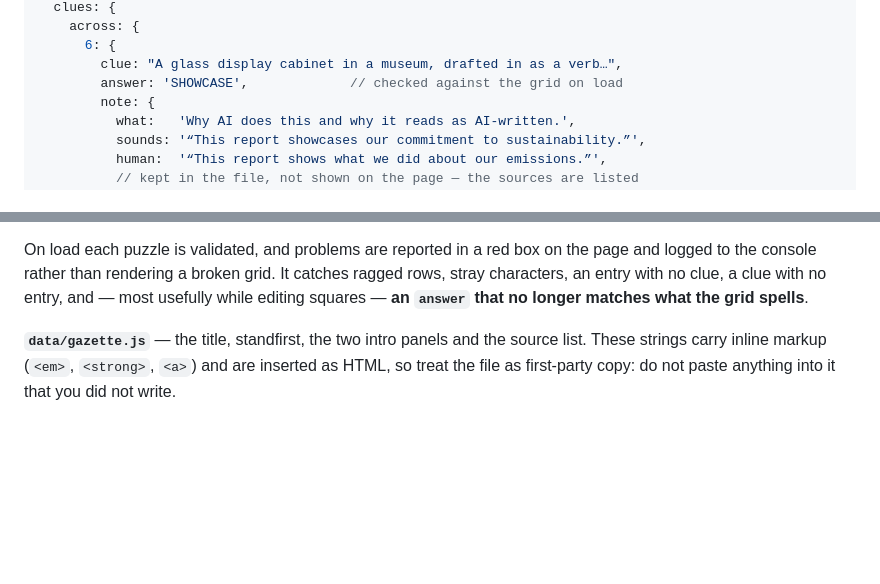
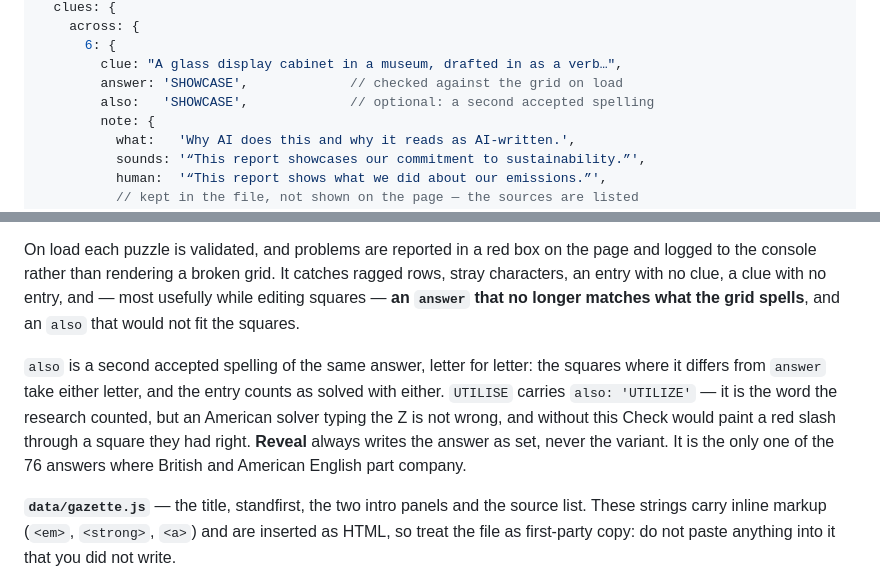
Before and after one commit to guttermoon/crossword, a Markdown page: README.md, 2 parts joined by grey strips. Drawn GitHub-style; blank space fills up the shorter version.

Commit message:
Document the second-spelling field
Co-Authored-By: Claude Opus 5 <noreply@anthropic.com>

```diff
--- a/README.md
+++ b/README.md
@@ -90,6 +90,7 @@ Two data files, and nothing else needs touching.
       6: {
         clue: "A glass display cabinet in a museum, drafted in as a verb…",
         answer: 'SHOWCASE',             // checked against the grid on load
+        also:   'SHOWCASE',             // optional: a second accepted spelling
         note: {
           what:   'Why AI does this and why it reads as AI-written.',
           sounds: '“This report showcases our commitment to sustainability.”',
@@ -115,7 +116,15 @@ On load each puzzle is validated, and problems are reported in a red box on the
 page and logged to the console rather than rendering a broken grid. It catches
 ragged rows, stray characters, an entry with no clue, a clue with no entry, and
 — most usefully while editing squares — **an `answer` that no longer matches
-what the grid spells**.
+what the grid spells**, and an `also` that would not fit the squares.
+
+`also` is a second accepted spelling of the same answer, letter for letter: the
+squares where it differs from `answer` take either letter, and the entry counts
+as solved with either. `UTILISE` carries `also: 'UTILIZE'` — it is the word the
+research counted, but an American solver typing the Z is not wrong, and without
+this Check would paint a red slash through a square they had right. **Reveal**
+always writes the answer as set, never the variant. It is the only one of the 76
+answers where British and American English part company.
 
 **`data/gazette.js`** — the title, standfirst, the two intro panels and the
 source list. These strings carry inline
```
